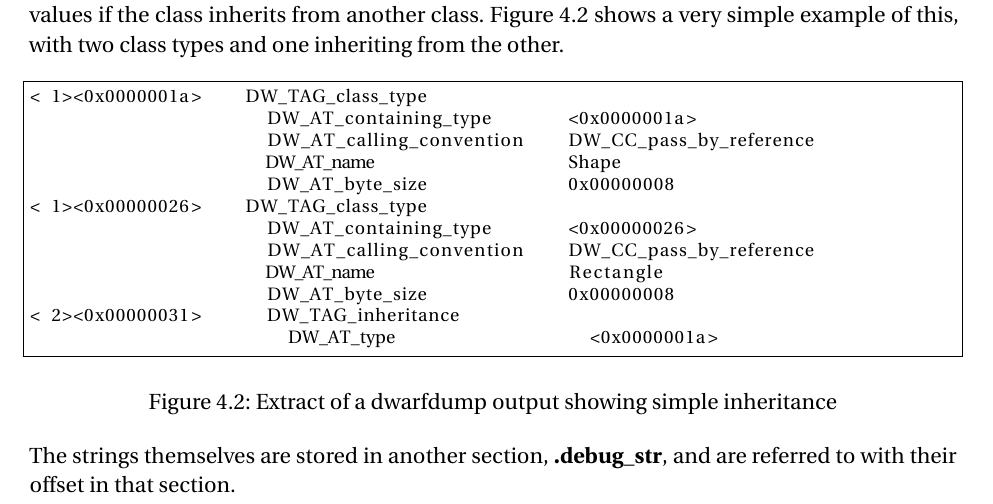
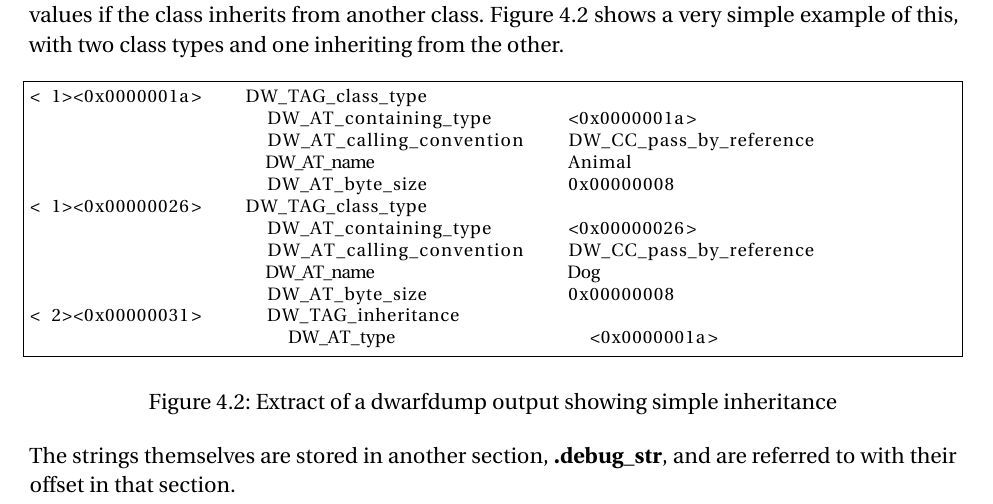
Before and after one commit to louismerlin/master-thesis, a LaTeX thesis (thesis.tex): part of page 20 of 30, cut so that both start at the same text. Compiled offline with pdfLaTeX.

Commit message:
Modify DWARF example with Animal example

```diff
--- a/thesis.tex
+++ b/thesis.tex
@@ -769,12 +769,12 @@ and one inheriting from the other.
 < 1><0x0000001a>    DW_TAG_class_type
                       DW_AT_containing_type       <0x0000001a>
                       DW_AT_calling_convention    DW_CC_pass_by_reference
-                      DW_AT_name                  Shape
+                      DW_AT_name                  Animal
                       DW_AT_byte_size             0x00000008
 < 1><0x00000026>    DW_TAG_class_type
                       DW_AT_containing_type       <0x00000026>
                       DW_AT_calling_convention    DW_CC_pass_by_reference
-                      DW_AT_name                  Rectangle
+                      DW_AT_name                  Dog
                       DW_AT_byte_size             0x00000008
 < 2><0x00000031>      DW_TAG_inheritance
                         DW_AT_type                  <0x0000001a>
```
